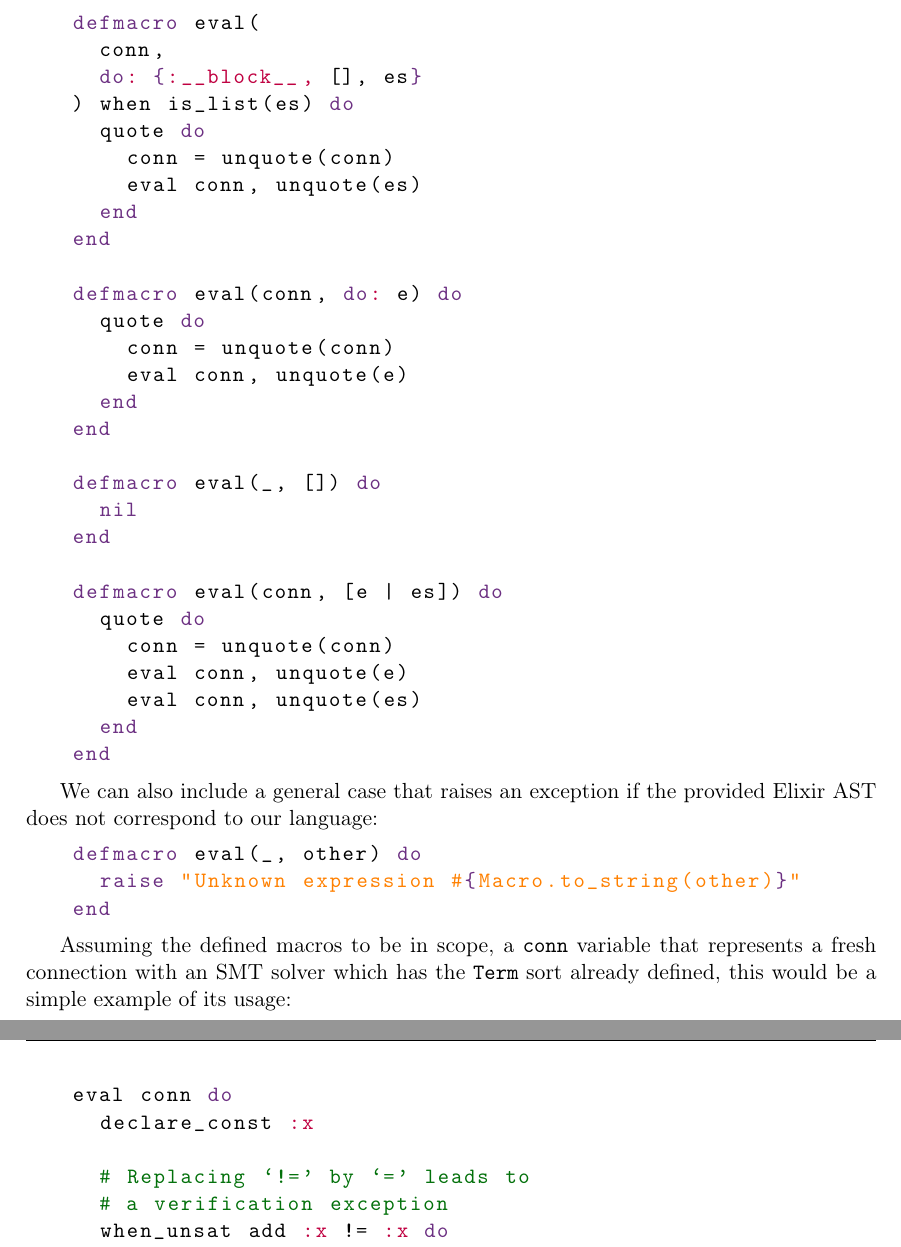
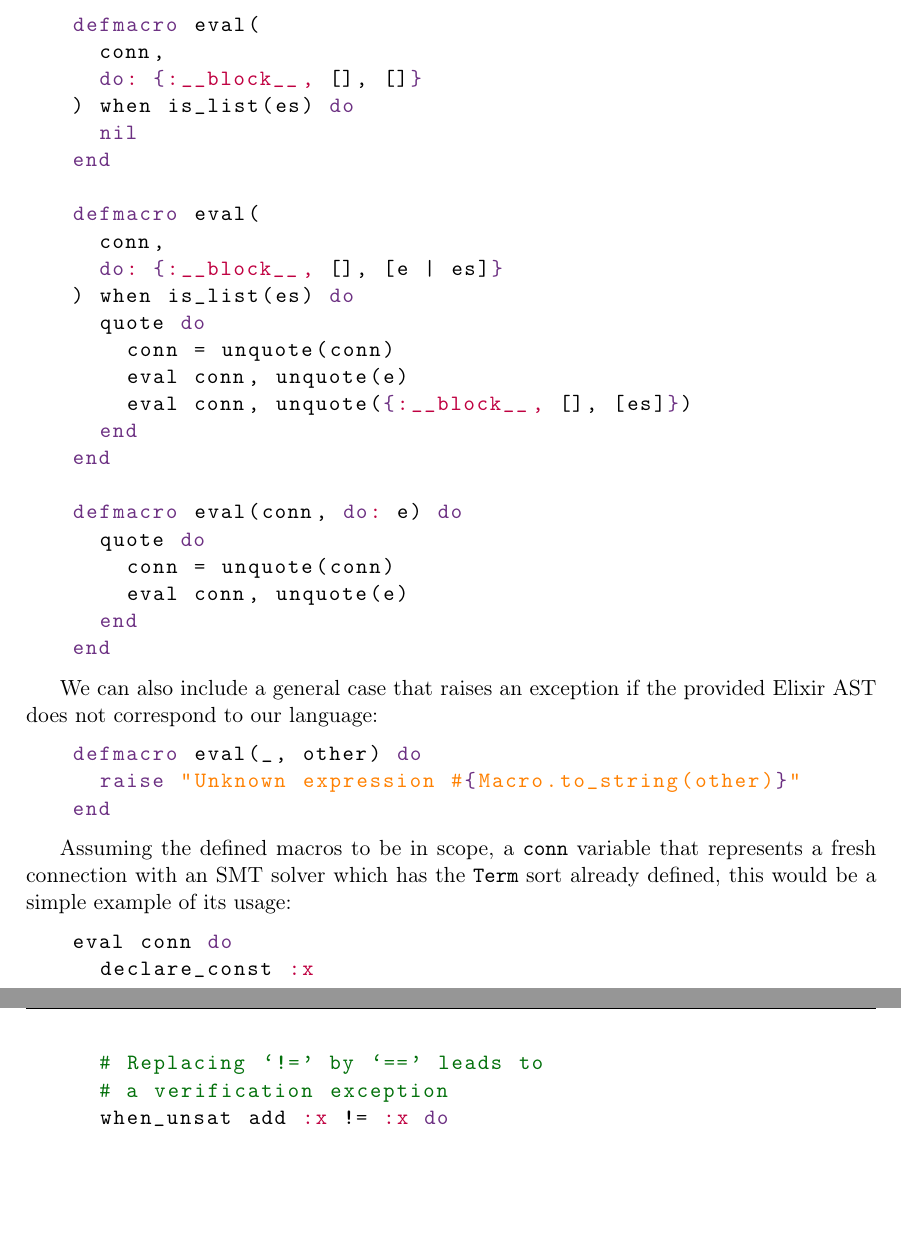
Before and after one commit to aeqz/master-thesis, a LaTeX thesis (Thesis.tex, which reads Chapters/SMTSolverIntegration.tex): two parts of pages 38 and 39 of 63, joined at a grey line, cut so that both start at the same text, the shorter picture padded with empty space. Compiled offline with pdfLaTeX.

Commit message:
corrections

```diff
--- a/Chapters/SMTSolverIntegration.tex
+++ b/Chapters/SMTSolverIntegration.tex
@@ -341,11 +341,19 @@ Elixir blocks by handling several cases:
 \begin{lstlisting}[language=elixir,numbers=none,frame=none]
 defmacro eval(
   conn,
-  do: {:__block__, [], es}
+  do: {:__block__, [], []}
+) when is_list(es) do
+  nil
+end
+
+defmacro eval(
+  conn,
+  do: {:__block__, [], [e | es]}
 ) when is_list(es) do
   quote do
     conn = unquote(conn)
-    eval conn, unquote(es)
+    eval conn, unquote(e)
+    eval conn, unquote({:__block__, [], [es]})
   end
 end
 
@@ -353,18 +361,6 @@ defmacro eval(conn, do: e) do
   quote do
     conn = unquote(conn)
     eval conn, unquote(e)
-  end
-end
-
-defmacro eval(_, []) do
-  nil
-end
-
-defmacro eval(conn, [e | es]) do
-  quote do
-    conn = unquote(conn)
-    eval conn, unquote(e)
-    eval conn, unquote(es)
   end
 end
 \end{lstlisting}
@@ -387,7 +383,7 @@ of its usage:
 eval conn do
   declare_const :x
 
-  # Replacing `!=' by `=' leads to
+  # Replacing `!=' by `==' leads to
   # a verification exception
   when_unsat add :x != :x do
     skip
```
Also changed, not shown: Thesis.pdf.
